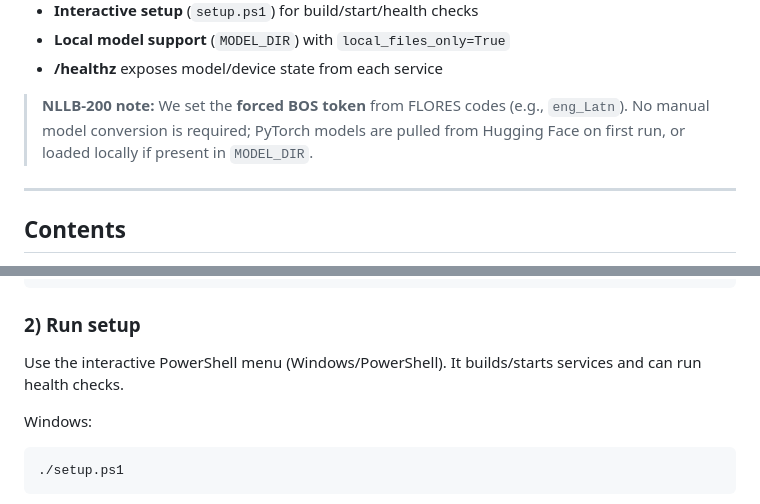
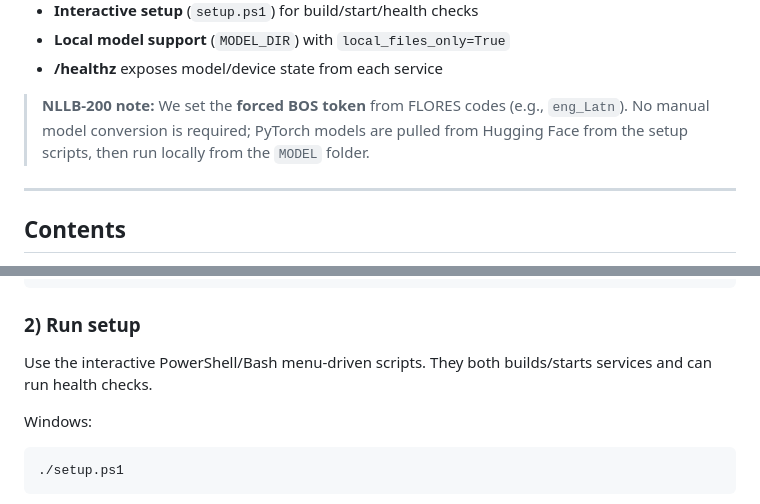
Before and after one commit to dexusno/srtxlate, a Markdown page: README.md, 2 parts joined by grey strips. Drawn GitHub-style.

````diff
--- a/README.md
+++ b/README.md
@@ -16,7 +16,7 @@ Everything runs in **Docker** for easy local use and server deployment. Works **
 - **Local model support** (`MODEL_DIR`) with `local_files_only=True`
 - **/healthz** exposes model/device state from each service
 
-> **NLLB‑200 note:** We set the **forced BOS token** from FLORES codes (e.g., `eng_Latn`). No manual model conversion is required; PyTorch models are pulled from Hugging Face on first run, or loaded locally if present in `MODEL_DIR`.
+> **NLLB‑200 note:** We set the **forced BOS token** from FLORES codes (e.g., `eng_Latn`). No manual model conversion is required; PyTorch models are pulled from Hugging Face from the setup scripts, then run locally from the `MODEL` folder.
 
 ---
 
@@ -73,7 +73,7 @@ cd srtxlate
 
 ### 2) Run setup
 
-Use the interactive PowerShell menu (Windows/PowerShell). It builds/starts services and can run health checks.
+Use the interactive PowerShell/Bash menu-driven scripts. They both builds/starts services and can run health checks.
 
 Windows:
 ```powershell
````
